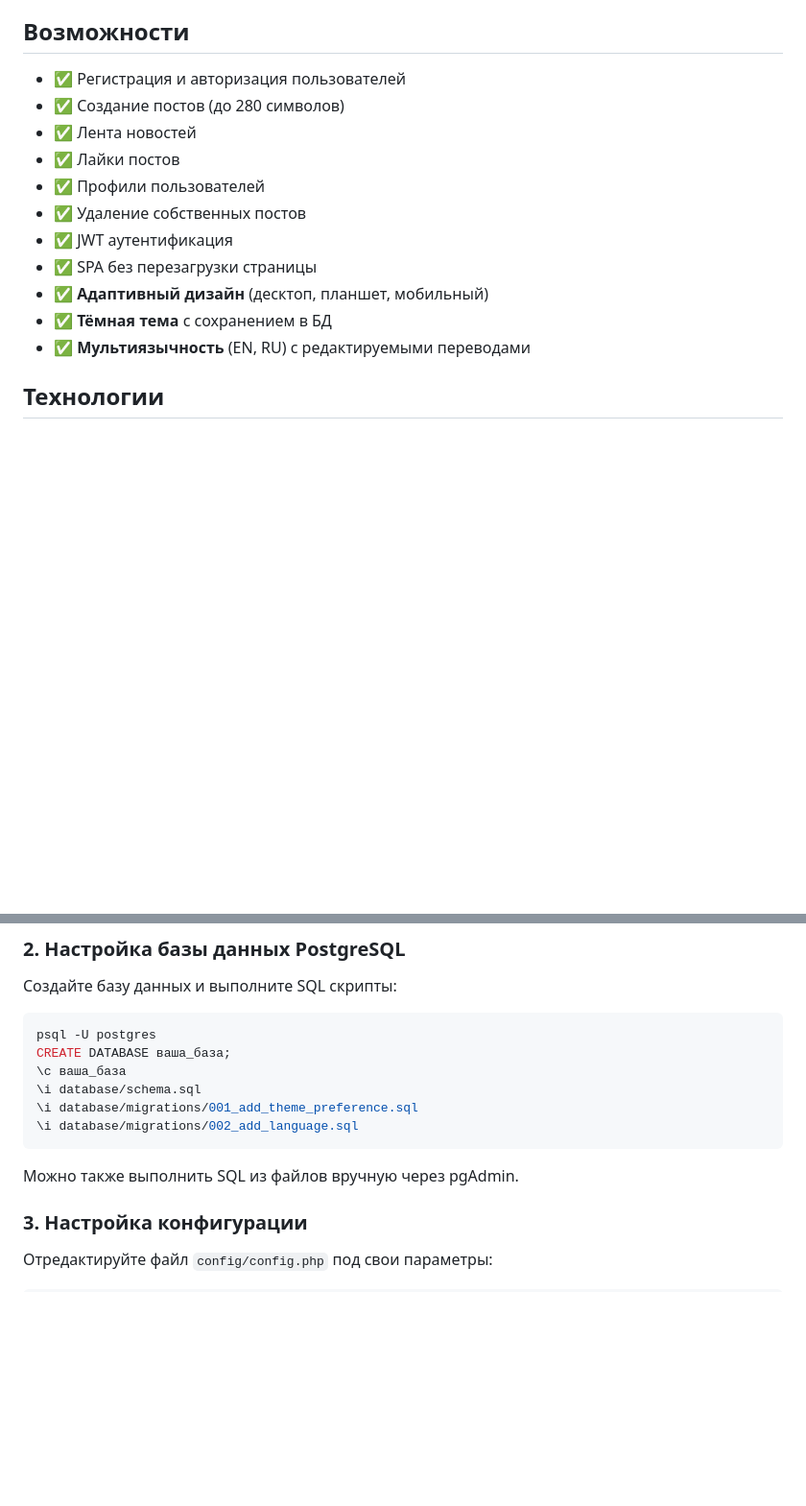
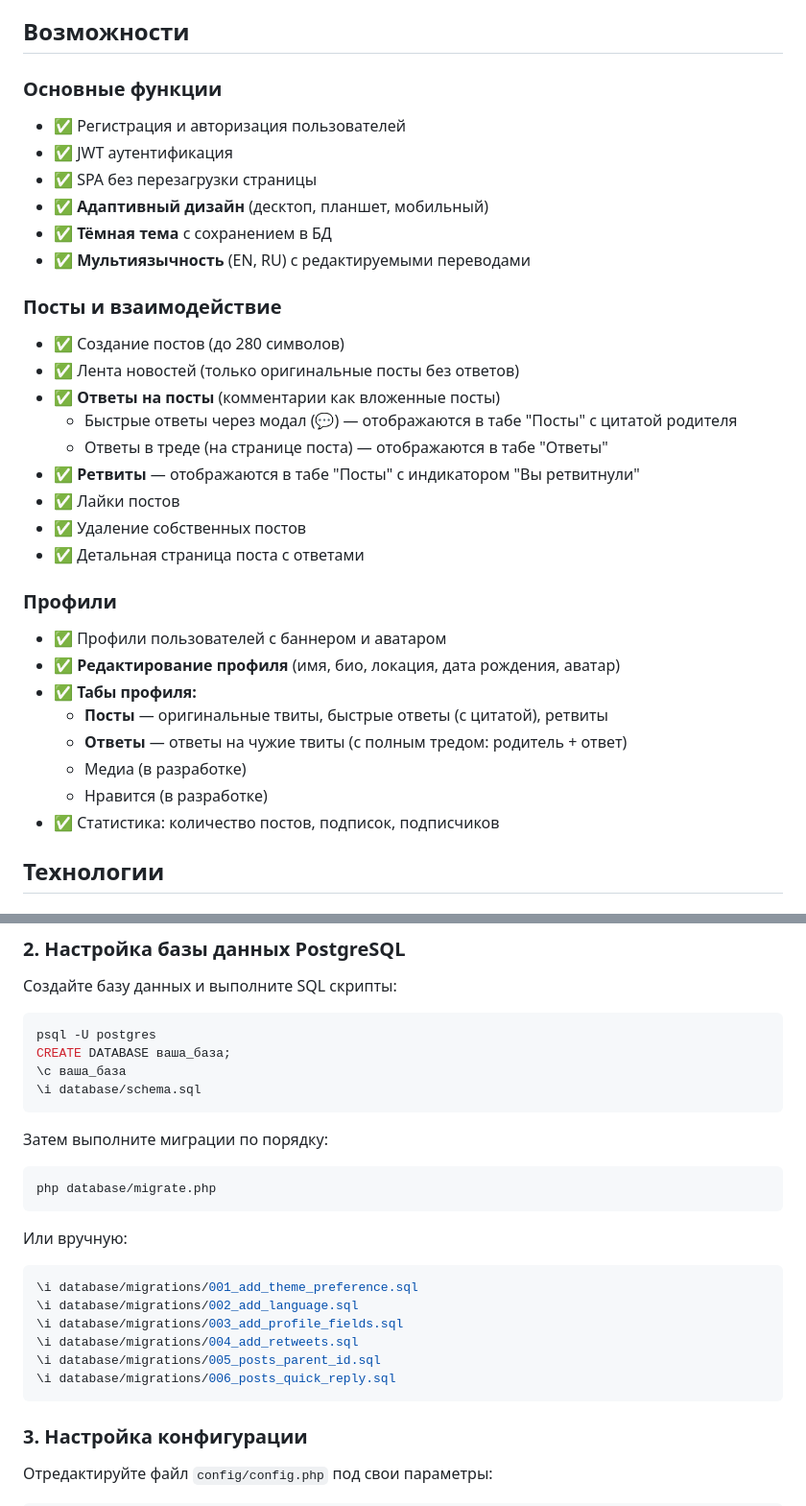
Before and after one commit to markolockwood/my-social-engine, a Markdown page: README.md, 2 parts joined by grey strips. Shown at 96% size. GitHub-like rendering; blank space fills up the shorter version.

````diff
--- a/README.md
+++ b/README.md
@@ -4,17 +4,34 @@
 
 ## Возможности
 
+### Основные функции
 - ✅ Регистрация и авторизация пользователей
-- ✅ Создание постов (до 280 символов)
-- ✅ Лента новостей
-- ✅ Лайки постов
-- ✅ Профили пользователей
-- ✅ Удаление собственных постов
 - ✅ JWT аутентификация
 - ✅ SPA без перезагрузки страницы
 - ✅ **Адаптивный дизайн** (десктоп, планшет, мобильный)
 - ✅ **Тёмная тема** с сохранением в БД
 - ✅ **Мультиязычность** (EN, RU) с редактируемыми переводами
+
+### Посты и взаимодействие
+- ✅ Создание постов (до 280 символов)
+- ✅ Лента новостей (только оригинальные посты без ответов)
+- ✅ **Ответы на посты** (комментарии как вложенные посты)
+  - Быстрые ответы через модал (💬) — отображаются в табе "Посты" с цитатой родителя
+  - Ответы в треде (на странице поста) — отображаются в табе "Ответы"
+- ✅ **Ретвиты** — отображаются в табе "Посты" с индикатором "Вы ретвитнули"
+- ✅ Лайки постов
+- ✅ Удаление собственных постов
+- ✅ Детальная страница поста с ответами
+
+### Профили
+- ✅ Профили пользователей с баннером и аватаром
+- ✅ **Редактирование профиля** (имя, био, локация, дата рождения, аватар)
+- ✅ **Табы профиля:**
+  - **Посты** — оригинальные твиты, быстрые ответы (с цитатой), ретвиты
+  - **Ответы** — ответы на чужие твиты (с полным тредом: родитель + ответ)
+  - Медиа (в разработке)
+  - Нравится (в разработке)
+- ✅ Статистика: количество постов, подписок, подписчиков
 
 ## Технологии
 
@@ -50,11 +67,24 @@ psql -U postgres
 CREATE DATABASE ваша_база;
 \c ваша_база
 \i database/schema.sql
+```
+
+Затем выполните миграции по порядку:
+
+```bash
+php database/migrate.php
+```
+
+Или вручную:
+
+```sql
 \i database/migrations/001_add_theme_preference.sql
 \i database/migrations/002_add_language.sql
+\i database/migrations/003_add_profile_fields.sql
+\i database/migrations/004_add_retweets.sql
+\i database/migrations/005_posts_parent_id.sql
+\i database/migrations/006_posts_quick_reply.sql
 ```
-
-Можно также выполнить SQL из файлов вручную через pgAdmin.
 
 ### 3. Настройка конфигурации
 
````
Also changed, not shown: other parts of README.md (+40 -13 lines).
